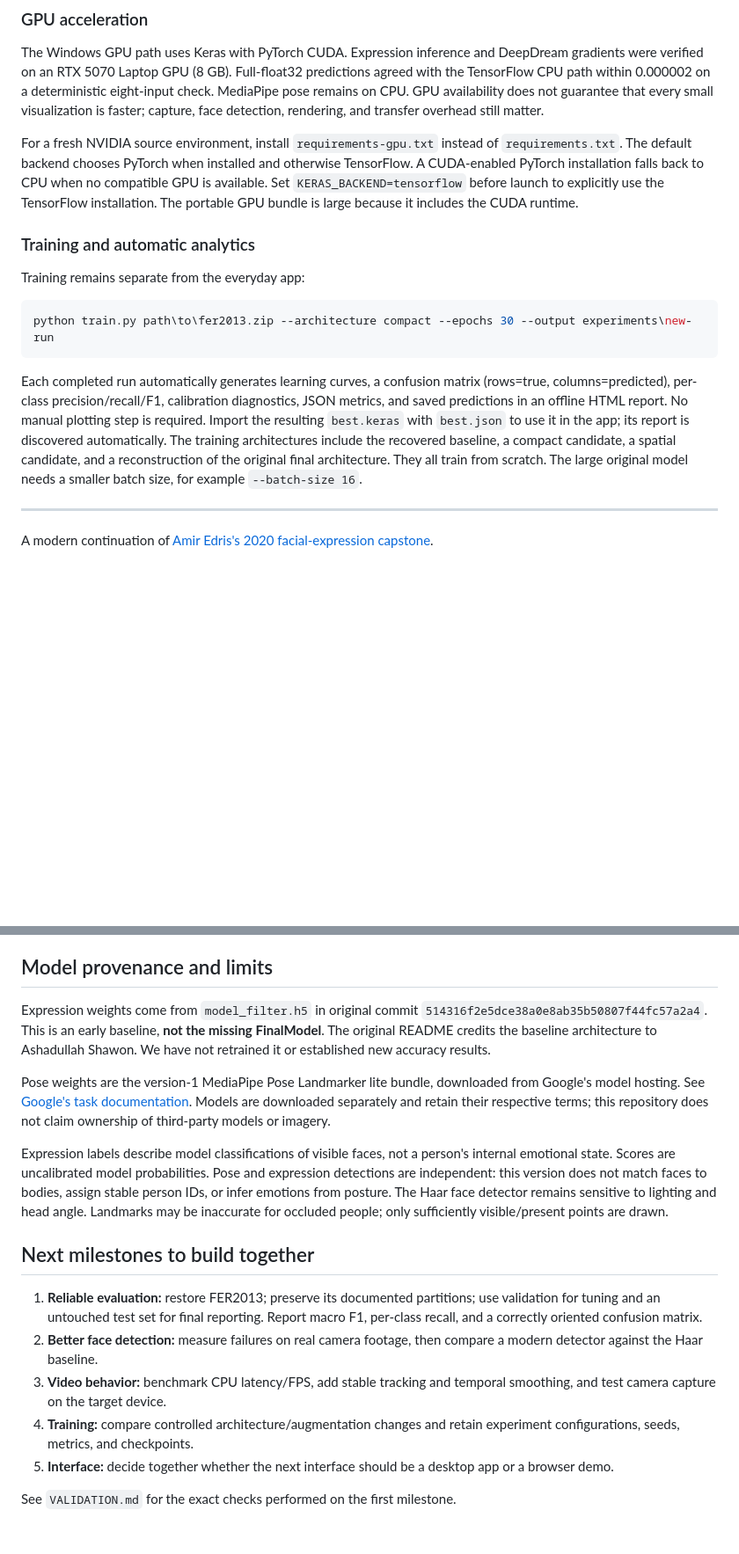
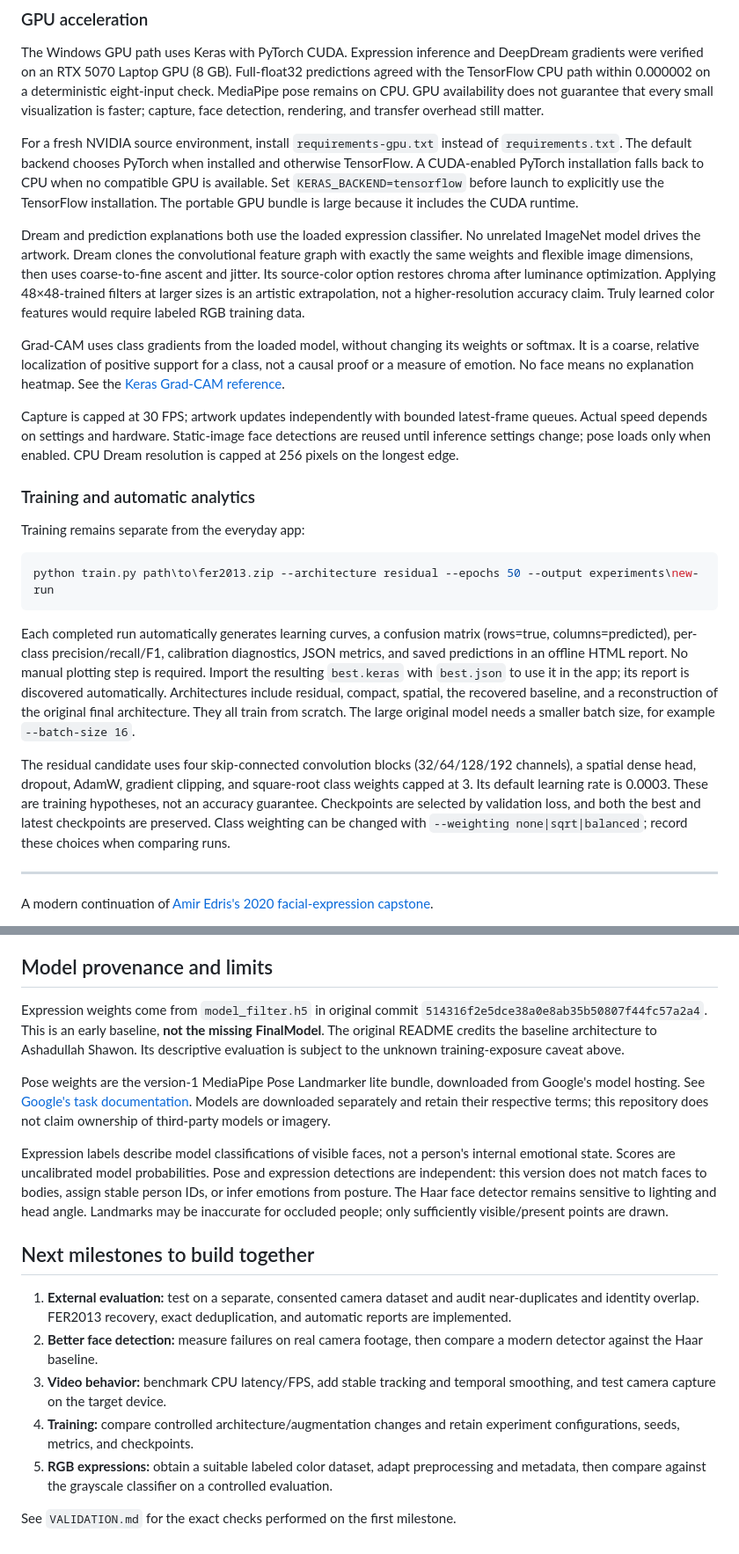
Before and after one commit to AmirMEdris/expression-pose-lab, a Markdown page: README.md, 2 parts joined by grey strips. Shown at 88% size. Rendered like a GitHub page; blank space fills up the shorter version.

````diff
--- a/README.md
+++ b/README.md
@@ -39,15 +43,23 @@ The Windows GPU path uses Keras with PyTorch CUDA. Expression inference and Deep
 
 For a fresh NVIDIA source environment, install `requirements-gpu.txt` instead of `requirements.txt`. The default backend chooses PyTorch when installed and otherwise TensorFlow. A CUDA-enabled PyTorch installation falls back to CPU when no compatible GPU is available. Set `KERAS_BACKEND=tensorflow` before launch to explicitly use the TensorFlow installation. The portable GPU bundle is large because it includes the CUDA runtime.
 
+Dream and prediction explanations both use the loaded expression classifier. No unrelated ImageNet model drives the artwork. Dream clones the convolutional feature graph with exactly the same weights and flexible image dimensions, then uses coarse-to-fine ascent and jitter. Its source-color option restores chroma after luminance optimization. Applying 48×48-trained filters at larger sizes is an artistic extrapolation, not a higher-resolution accuracy claim. Truly learned color features would require labeled RGB training data.
+
+Grad-CAM uses class gradients from the loaded model, without changing its weights or softmax. It is a coarse, relative localization of positive support for a class, not a causal proof or a measure of emotion. No face means no explanation heatmap. See the [Keras Grad-CAM reference](https://keras.io/examples/vision/grad_cam/).
+
+Capture is capped at 30 FPS; artwork updates independently with bounded latest-frame queues. Actual speed depends on settings and hardware. Static-image face detections are reused until inference settings change; pose loads only when enabled. CPU Dream resolution is capped at 256 pixels on the longest edge.
+
 ### Training and automatic analytics
 
 Training remains separate from the everyday app:
 
 ```powershell
-python train.py path\to\fer2013.zip --architecture compact --epochs 30 --output experiments\new-run
+python train.py path\to\fer2013.zip --architecture residual --epochs 50 --output experiments\new-run
 ```
 
-Each completed run automatically generates learning curves, a confusion matrix (rows=true, columns=predicted), per-class precision/recall/F1, calibration diagnostics, JSON metrics, and saved predictions in an offline HTML report. No manual plotting step is required. Import the resulting `best.keras` with `best.json` to use it in the app; its report is discovered automatically. The training architectures include the recovered baseline, a compact candidate, a spatial candidate, and a reconstruction of the original final architecture. They all train from scratch. The large original model needs a smaller batch size, for example `--batch-size 16`.
+Each completed run automatically generates learning curves, a confusion matrix (rows=true, columns=predicted), per-class precision/recall/F1, calibration diagnostics, JSON metrics, and saved predictions in an offline HTML report. No manual plotting step is required. Import the resulting `best.keras` with `best.json` to use it in the app; its report is discovered automatically. Architectures include residual, compact, spatial, the recovered baseline, and a reconstruction of the original final architecture. They all train from scratch. The large original model needs a smaller batch size, for example `--batch-size 16`.
+
+The residual candidate uses four skip-connected convolution blocks (32/64/128/192 channels), a spatial dense head, dropout, AdamW, gradient clipping, and square-root class weights capped at 3. Its default learning rate is 0.0003. These are training hypotheses, not an accuracy guarantee. Checkpoints are selected by validation loss, and both the best and latest checkpoints are preserved. Class weighting can be changed with `--weighting none|sqrt|balanced`; record these choices when comparing runs.
 
 ---
 
@@ -134,7 +146,7 @@ This is a **coverage check, not proof of correct alignment**. Wrong but confiden
 
 ## Model provenance and limits
 
-Expression weights come from `model_filter.h5` in original commit `514316f2e5dce38a0e8ab35b50807f44fc57a2a4`. This is an early baseline, **not the missing FinalModel**. The original README credits the baseline architecture to Ashadullah Shawon. We have not retrained it or established new accuracy results.
+Expression weights come from `model_filter.h5` in original commit `514316f2e5dce38a0e8ab35b50807f44fc57a2a4`. This is an early baseline, **not the missing FinalModel**. The original README credits the baseline architecture to Ashadullah Shawon. Its descriptive evaluation is subject to the unknown training-exposure caveat above.
 
 Pose weights are the version-1 MediaPipe Pose Landmarker lite bundle, downloaded from Google's model hosting. See [Google's task documentation](https://ai.google.dev/edge/mediapipe/solutions/vision/pose_landmarker). Models are downloaded separately and retain their respective terms; this repository does not claim ownership of third-party models or imagery.
 
@@ -142,10 +154,10 @@ Expression labels describe model classifications of visible faces, not a person'
 
 ## Next milestones to build together
 
-1. **Reliable evaluation:** restore FER2013; preserve its documented partitions; use validation for tuning and an untouched test set for final reporting. Report macro F1, per-class recall, and a correctly oriented confusion matrix.
+1. **External evaluation:** test on a separate, consented camera dataset and audit near-duplicates and identity overlap. FER2013 recovery, exact deduplication, and automatic reports are implemented.
 2. **Better face detection:** measure failures on real camera footage, then compare a modern detector against the Haar baseline.
 3. **Video behavior:** benchmark CPU latency/FPS, add stable tracking and temporal smoothing, and test camera capture on the target device.
 4. **Training:** compare controlled architecture/augmentation changes and retain experiment configurations, seeds, metrics, and checkpoints.
-5. **Interface:** decide together whether the next interface should be a desktop app or a browser demo.
+5. **RGB expressions:** obtain a suitable labeled color dataset, adapt preprocessing and metadata, then compare against the grayscale classifier on a controlled evaluation.
 
 See `VALIDATION.md` for the exact checks performed on the first milestone.
````
Also changed, not shown: other parts of README.md (+8 -4 lines), VALIDATION.md (+9 -0 lines), docs/neural-gallery.png, 15 other files.
